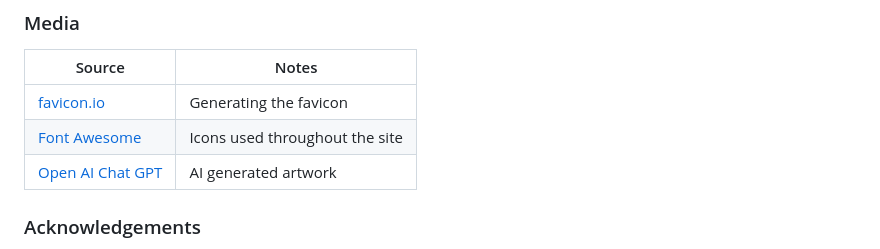
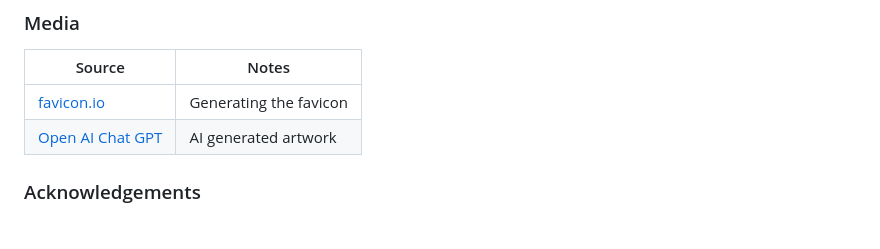
Before and after one commit to Ironmonkeynuts/middle-earth-memory-quest, a Markdown page: README.md, the part around the change. Rendered like a GitHub page.

Commit message:
Edit content in Media section

```diff
--- a/README.md
+++ b/README.md
@@ -216,7 +216,6 @@ There are no remaining major differences between the local version when compared
 | Source | Notes |
 | --- | --- |
 | [favicon.io](https://favicon.io) | Generating the favicon |
-| [Font Awesome](https://fontawesome.com) | Icons used throughout the site |
 | [Open AI Chat GPT](https://openai.com/index/chatgpt/) | AI generated artwork |
 
 ### Acknowledgements
```
